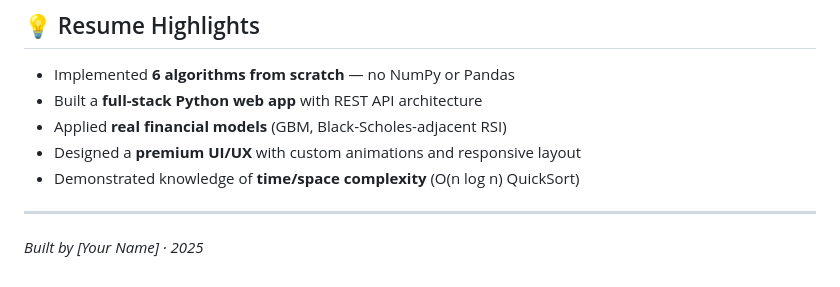
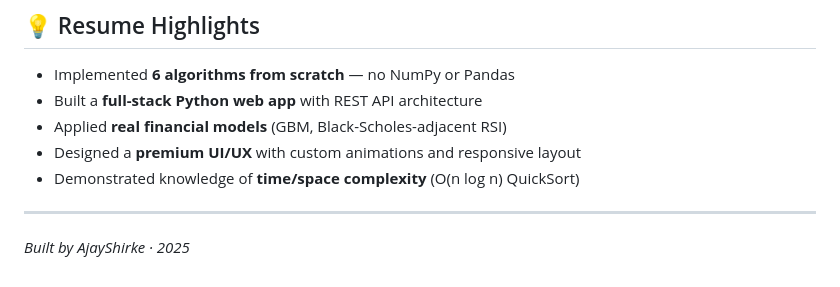
Before and after one commit to AjayShirke1075/datapulse, a Markdown page: README.md, the part around the change. GitHub-like rendering.

```diff
--- a/README.md
+++ b/README.md
@@ -98,4 +98,4 @@ DataPulse/
 
 ---
 
-*Built by [Your Name] · 2025*
+*Built by AjayShirke · 2025*
```
